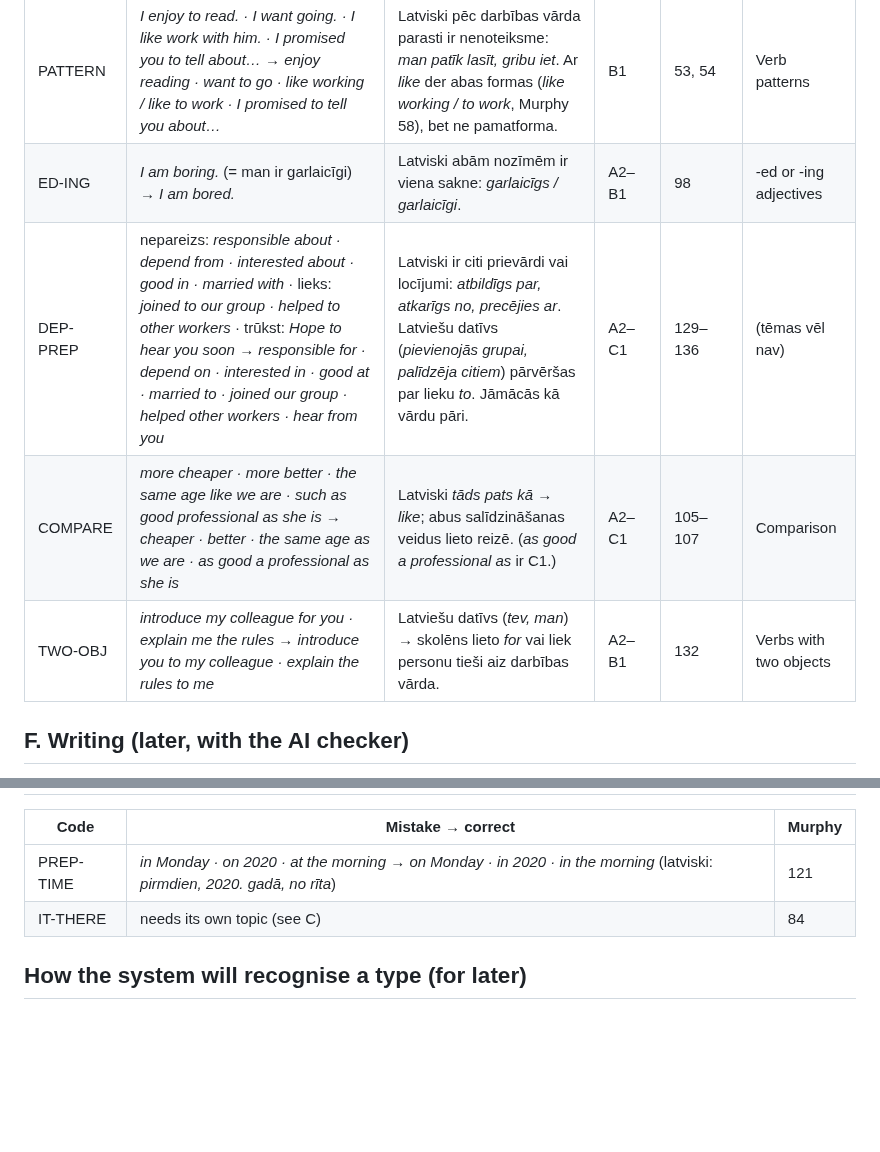
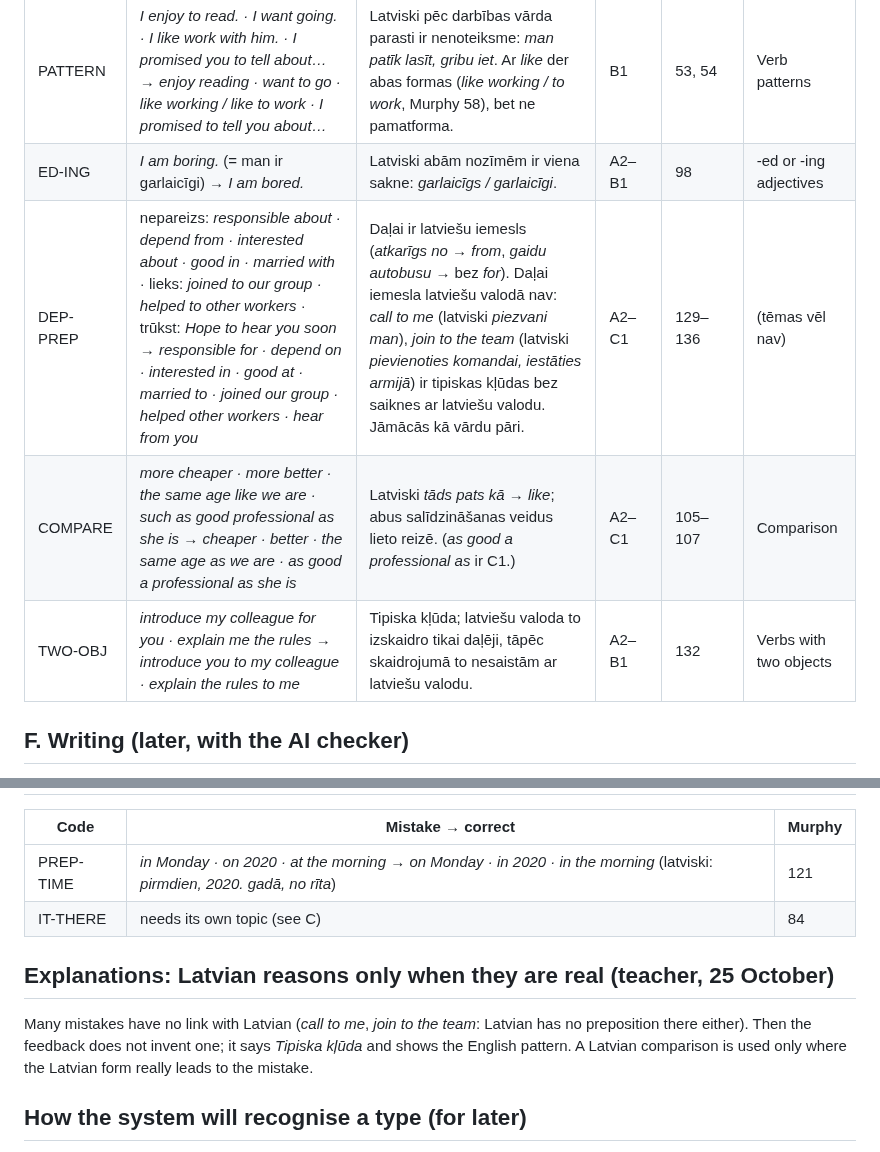
Before and after one commit to inga-cmyk/englishfever, a Markdown page: docs/ERROR-TYPES.md, 2 parts joined by grey strips. Rendered like a GitHub page; blank space fills up the shorter version.

Commit message:
Item rules: Latvian reasons only when real, a 'no preposition' option, natural Latvian glosses
Co-Authored-By: Claude Opus 5.5 <noreply@anthropic.com>
Claude-Session: https://claude.ai/code/session_01KgeRbPLV8oxWDH13RCeXSS

```diff
--- a/docs/ERROR-TYPES.md
+++ b/docs/ERROR-TYPES.md
@@ -67,9 +67,9 @@ Status: draft. The teacher adds, removes and reorders; nothing is programmed unt
 |---|---|---|---|---|---|
 | PATTERN | *I enjoy to read. · I want going. · I like work with him. · I promised you to tell about…* → *enjoy reading · want to go · like working / like to work · I promised to tell you about…* | Latviski pēc darbības vārda parasti ir nenoteiksme: *man patīk lasīt, gribu iet*. Ar *like* der abas formas (*like working / to work*, Murphy 58), bet ne pamatforma. | B1 | 53, 54 | Verb patterns |
 | ED-ING | *I am boring.* (= man ir garlaicīgi) → *I am bored.* | Latviski abām nozīmēm ir viena sakne: *garlaicīgs / garlaicīgi*. | A2–B1 | 98 | -ed or -ing adjectives |
-| DEP-PREP | nepareizs: *responsible about · depend from · interested about · good in · married with* · lieks: *joined to our group · helped to other workers* · trūkst: *Hope to hear you soon* → *responsible for · depend on · interested in · good at · married to · joined our group · helped other workers · hear from you* | Latviski ir citi prievārdi vai locījumi: *atbildīgs par, atkarīgs no, precējies ar*. Latviešu datīvs (*pievienojās grupai, palīdzēja citiem*) pārvēršas par lieku *to*. Jāmācās kā vārdu pāri. | A2–C1 | 129–136 | (tēmas vēl nav) |
+| DEP-PREP | nepareizs: *responsible about · depend from · interested about · good in · married with* · lieks: *joined to our group · helped to other workers* · trūkst: *Hope to hear you soon* → *responsible for · depend on · interested in · good at · married to · joined our group · helped other workers · hear from you* | Daļai ir latviešu iemesls (*atkarīgs no* → *from*, *gaidu autobusu* → bez *for*). Daļai iemesla latviešu valodā nav: *call to me* (latviski *piezvani man*), *join to the team* (latviski *pievienoties komandai, iestāties armijā*) ir tipiskas kļūdas bez saiknes ar latviešu valodu. Jāmācās kā vārdu pāri. | A2–C1 | 129–136 | (tēmas vēl nav) |
 | COMPARE | *more cheaper · more better · the same age like we are · such as good professional as she is* → *cheaper · better · the same age as we are · as good a professional as she is* | Latviski *tāds pats kā* → *like*; abus salīdzināšanas veidus lieto reizē. (*as good a professional as* ir C1.) | A2–C1 | 105–107 | Comparison |
-| TWO-OBJ | *introduce my colleague for you · explain me the rules* → *introduce you to my colleague · explain the rules to me* | Latviešu datīvs (*tev, man*) → skolēns lieto *for* vai liek personu tieši aiz darbības vārda. | A2–B1 | 132 | Verbs with two objects |
+| TWO-OBJ | *introduce my colleague for you · explain me the rules* → *introduce you to my colleague · explain the rules to me* | Tipiska kļūda; latviešu valoda to izskaidro tikai daļēji, tāpēc skaidrojumā to nesaistām ar latviešu valodu. | A2–B1 | 132 | Verbs with two objects |
 
 ## F. Writing (later, with the AI checker)
 These need a whole text, not a single task: comma splices (*Arvīds seems a nice guy, he is smart*), run-on sentences, unclear contrast between two ideas, misplaced time phrases, noun phrases without a link (*rich knowledge base amazing experience*). They stay out of the personal plans until the AI checker can read free writing.
@@ -81,6 +81,9 @@ These need a whole text, not a single task: comma splices (*Arvīds seems a nice
 | PREP-TIME | *in Monday · on 2020 · at the morning* → *on Monday · in 2020 · in the morning* (latviski: *pirmdien, 2020. gadā, no rīta*) | 121 |
 | IT-THERE | needs its own topic (see C) | 84 |
 
+## Explanations: Latvian reasons only when they are real (teacher, 25 October)
+Many mistakes have no link with Latvian (*call to me*, *join to the team*: Latvian has no preposition there either). Then the feedback does not invent one; it says *Tipiska kļūda* and shows the English pattern. A Latvian comparison is used only where the Latvian form really leads to the mistake.
+
 ## How the system will recognise a type (for later)
 - Each wrong option of a choice task and each specific hint of a typed task gets one code.
 - The placement test gets 1–2 tasks per type at the learner's level, so the first plan can start from real mistakes.
```
Also changed, not shown: docs/ITEM-WRITING-RULES.md (+3 -0 lines).
